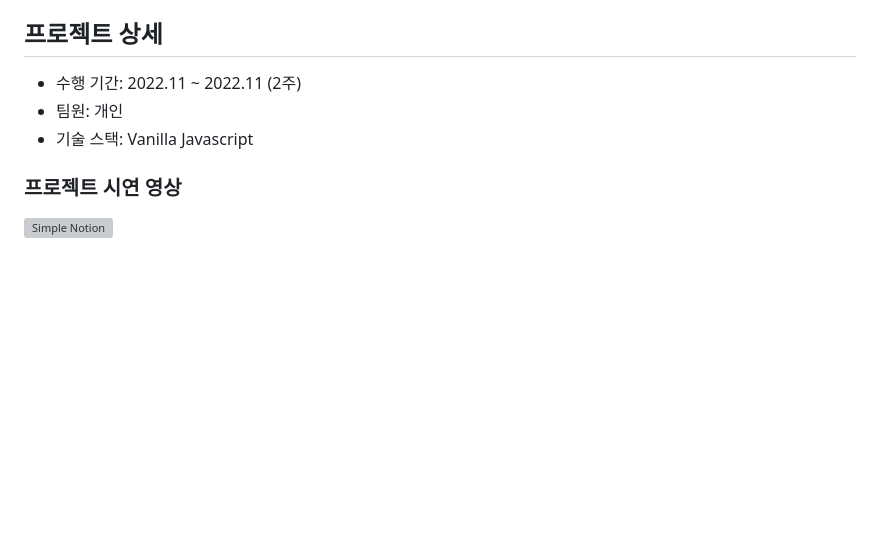
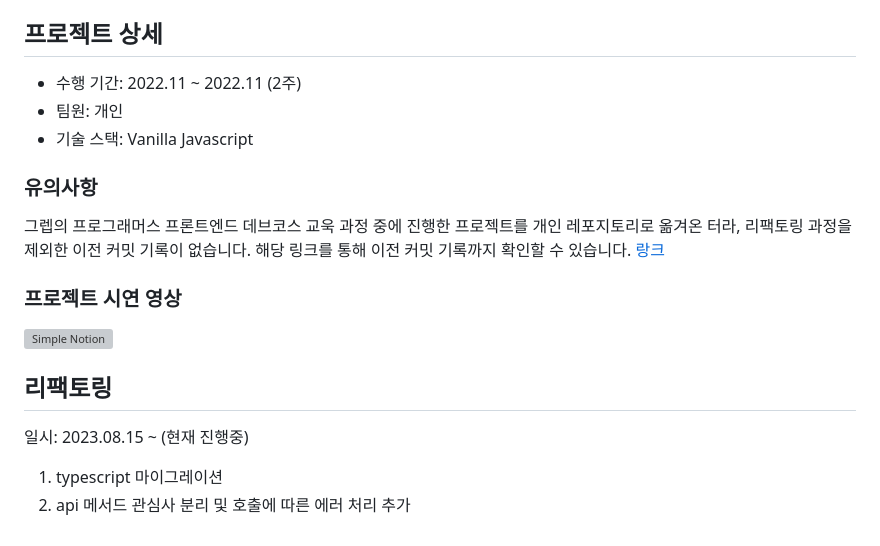
Before and after one commit to Kal-MH/Notion_Develop, a Markdown page: README.md, the part around the change. Rendered like a GitHub page; blank space fills up the shorter version; grey boxes are pictures that could not be loaded.

Commit message:
docs: README.md 리팩토링에 대한 내용 추가

```diff
--- a/README.md
+++ b/README.md
@@ -85,5 +85,15 @@
 - 팀원: 개인
 - 기술 스택: Vanilla Javascript
 
+### 유의사항
+그렙의 프로그래머스 프론트엔드 데브코스 교욱 과정 중에 진행한 프로젝트를 개인 레포지토리로 옮겨온 터라, 리팩토링 과정을 제외한 이전 커밋 기록이 없습니다.
+해당 링크를 통해 이전 커밋 기록까지 확인할 수 있습니다. [랑크](https://github.com/prgrms-fe-devcourse/FEDC3-4_Project_Notion_VanillaJS/pull/10)
+
 ### 프로젝트 시연 영상
 ![Simple Notion](https://github.com/Kal-MH/Notion_Develop/assets/59648372/a03227c1-b7b4-4ff6-8f79-782616e277de)
+
+## 리팩토링
+일시: 2023.08.15 ~ (현재 진행중)
+
+1. typescript 마이그레이션
+2. api 메서드 관심사 분리 및 호출에 따른 에러 처리 추가
```
